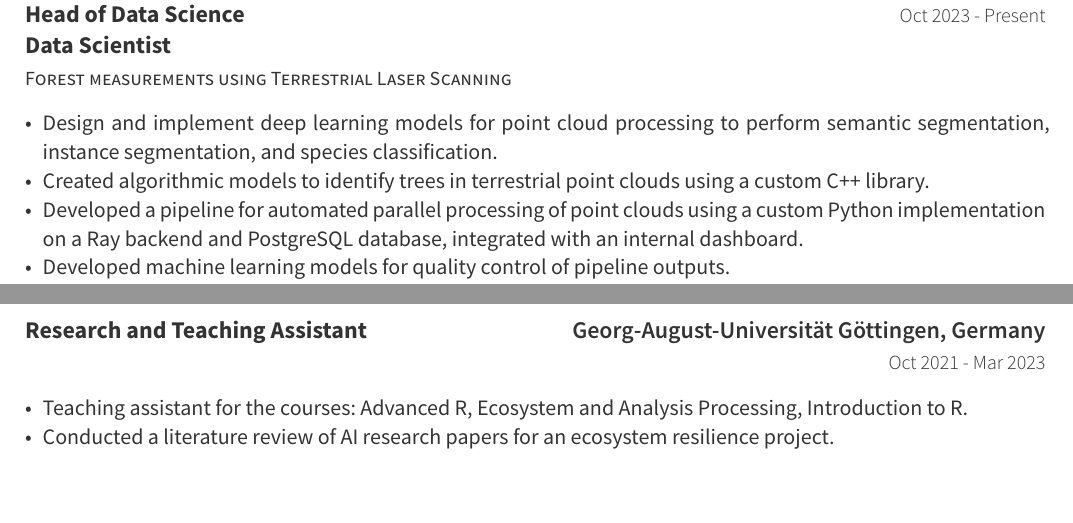
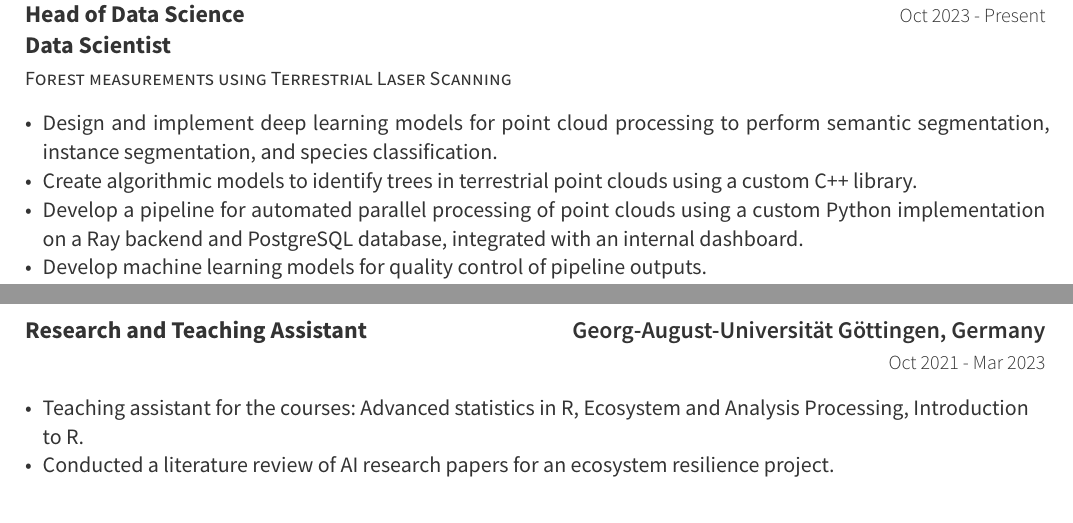
Before and after one commit to mone27/cv, a Typst document (Simone_Massaro_CV_nov_2024.typ): two parts of page 1 of 2, joined at a grey line, cut so that both start at the same text, the shorter picture padded with empty space. The pictures show the PDF file Simone_Massaro_CV_nov_2024.pdf that the author committed with the source.

Commit message:
small fix

```diff
--- a/Simone_Massaro_CV_nov_2024.typ
+++ b/Simone_Massaro_CV_nov_2024.typ
@@ -28,9 +28,9 @@
 
 #resume-item[
 - Design and implement deep learning models for point cloud processing to perform semantic segmentation, instance segmentation, and species classification.
-- Created algorithmic models to identify trees in terrestrial point clouds using a custom C++ library.
-- Developed a pipeline for automated parallel processing of point clouds using a custom Python implementation on a Ray backend and PostgreSQL database, integrated with an internal dashboard.
-- Developed machine learning models for quality control of pipeline outputs.
+- Create algorithmic models to identify trees in terrestrial point clouds using a custom C++ library.
+- Develop a pipeline for automated parallel processing of point clouds using a custom Python implementation on a Ray backend and PostgreSQL database, integrated with an internal dashboard.
+- Develop machine learning models for quality control of pipeline outputs.
 - Manage a data science team of five, including recruiting and onboarding new employees.
 - Develop the company’s technology strategy and oversee the web development team.
 ]
@@ -66,7 +66,7 @@
 )
 
 #resume-item[
-  - Teaching assistant for the courses: Advanced R, Ecosystem and Analysis Processing, Introduction to R.
+  - Teaching assistant for the courses: Advanced statistics in R, Ecosystem and Analysis Processing, Introduction to R.
   - Conducted a literature review of AI research papers for an ecosystem resilience project.
 ]
 
```
Also changed, not shown: Simone_Massaro_CV_nov_2024.pdf.
